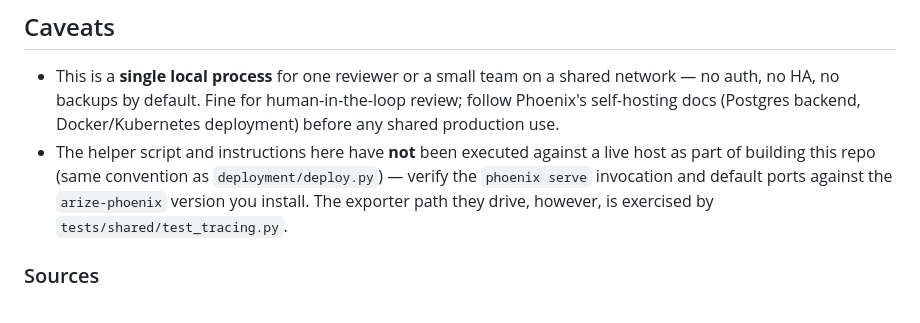
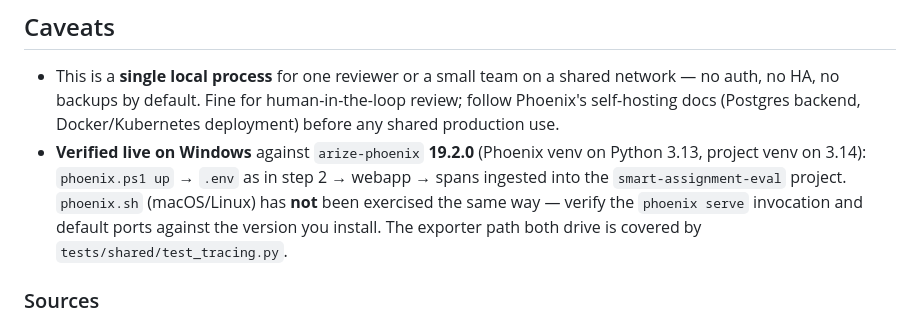
Before and after one commit to MuhammadVT/smart-assignment, a Markdown page: deployment/phoenix/README.md, the part around one of its changes. GitHub-like rendering.

```diff
--- a/deployment/phoenix/README.md
+++ b/deployment/phoenix/README.md
@@ -247,11 +315,12 @@ cd deployment\phoenix
   shared network — no auth, no HA, no backups by default. Fine for
   human-in-the-loop review; follow Phoenix's self-hosting docs (Postgres
   backend, Docker/Kubernetes deployment) before any shared production use.
-- The helper script and instructions here have **not** been executed against a
-  live host as part of building this repo (same convention as
-  `deployment/deploy.py`) — verify the `phoenix serve` invocation and default
-  ports against the `arize-phoenix` version you install. The exporter path
-  they drive, however, is exercised by `tests/shared/test_tracing.py`.
+- **Verified live on Windows** against `arize-phoenix` **19.2.0** (Phoenix venv on
+  Python 3.13, project venv on 3.14): `phoenix.ps1 up` → `.env` as in step 2 →
+  webapp → spans ingested into the `smart-assignment-eval` project. `phoenix.sh`
+  (macOS/Linux) has **not** been exercised the same way — verify the `phoenix
+  serve` invocation and default ports against the version you install. The
+  exporter path both drive is covered by `tests/shared/test_tracing.py`.
 
 ### Sources
 - Phoenix self-hosting: <https://arize.com/docs/phoenix/self-hosting>
```
Also changed, not shown: other parts of deployment/phoenix/README.md (+91 -23 lines).
